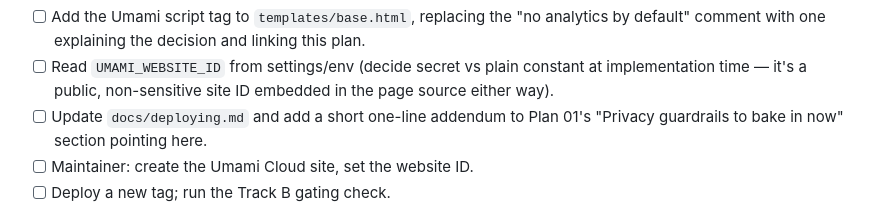
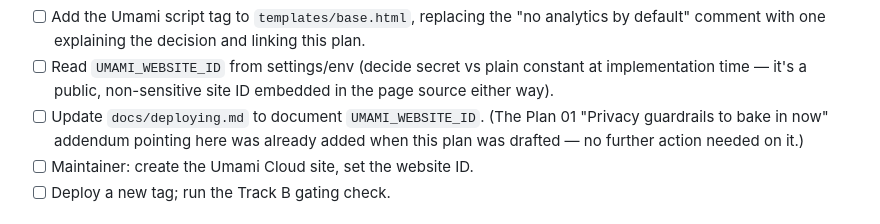
Before and after one commit to hh2110/thandkoi-clinics, a Markdown page: .claude/plans/12-observability.md, the part around the change. GitHub-like rendering.

```diff
--- a/.claude/plans/12-observability.md
+++ b/.claude/plans/12-observability.md
@@ -194,8 +194,9 @@ site-wide script include with no partial user-facing behavior to gate
 - [ ] Read `UMAMI_WEBSITE_ID` from settings/env (decide secret vs plain
       constant at implementation time — it's a public, non-sensitive site ID
       embedded in the page source either way).
-- [ ] Update `docs/deploying.md` and add a short one-line addendum to
-      Plan 01's "Privacy guardrails to bake in now" section pointing here.
+- [ ] Update `docs/deploying.md` to document `UMAMI_WEBSITE_ID`. (The Plan 01
+      "Privacy guardrails to bake in now" addendum pointing here was already
+      added when this plan was drafted — no further action needed on it.)
 - [ ] Maintainer: create the Umami Cloud site, set the website ID.
 - [ ] Deploy a new tag; run the Track B gating check.
 
```
Also changed, not shown: .claude/plans/README.md (+2 -2 lines).
